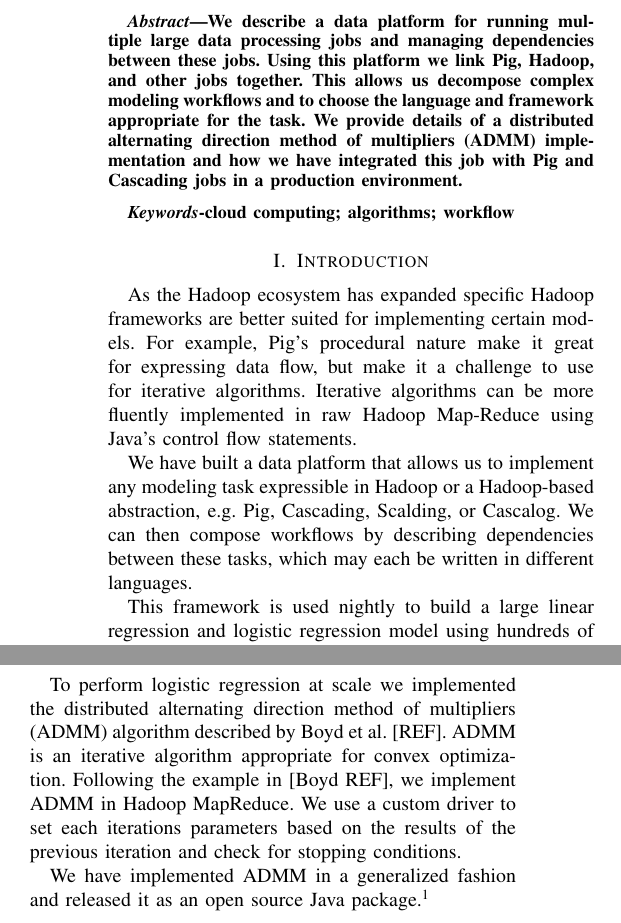
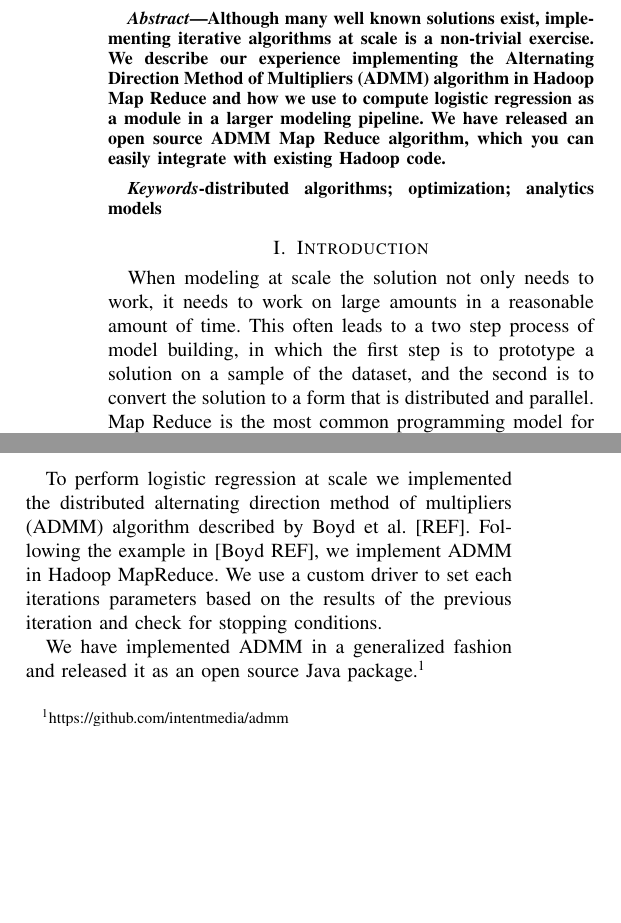
Before and after one commit to intentmedia/paper-bigdata2013, a LaTeX paper (pld_js_im_ieee_big_data.tex): two parts of the columns of the page before the commit and two parts of the columns of page 1 of 2 after it, joined at a grey line, cut at the place of the change, the shorter picture padded with empty space. Compiled offline with pdfLaTeX.

Commit message:
PLD: focus on ADMM

```diff
--- a/pld_js_im_ieee_big_data.tex
+++ b/pld_js_im_ieee_big_data.tex
@@ -169,7 +169,7 @@
 
 
 % *** MATH PACKAGES ***
-%
+\usepackage{amssymb}%
 %\usepackage[cmex10]{amsmath}
 % A popular package from the American Mathematical Society that provides
 % many useful and powerful commands for dealing with mathematics. If using
@@ -352,7 +352,7 @@
 %
 % paper title
 % can use linebreaks \\ within to get better formatting as desired
-\title{Modeling at Scale in a Heterogenous Environment}
+\title{Generic Optimization at Scale with the Alternating Direction Method of Multipliers Algorithm}
 
 
 % author names and affiliations
@@ -401,11 +401,11 @@ New York, USA\\
 
 
 \begin{abstract}
-We describe a data platform for running multiple large data processing jobs and managing dependencies between these jobs.  Using this platform we link Pig, Hadoop, and other jobs together.  This allows us decompose complex modeling workflows and to choose the language and framework appropriate for the task.  We provide details of a distributed alternating direction method of multipliers (ADMM) implementation and how we have integrated this job with Pig and Cascading jobs in a production environment.
+Although many well known solutions exist, implementing iterative algorithms at scale is a non-trivial exercise.  We describe our experience implementing the Alternating Direction Method of Multipliers (ADMM) algorithm in Hadoop Map Reduce and how we use to compute logistic regression as a module in a larger modeling pipeline.  We have released an open source ADMM Map Reduce algorithm, which you can easily integrate with existing Hadoop code.
 \end{abstract}
 
 \begin{IEEEkeywords}
-cloud computing; algorithms; workflow
+distributed algorithms; optimization; analytics models
 \end{IEEEkeywords}
 
 
@@ -422,6 +422,5 @@ cloud computing; algorithms; workflow
 
 
 \section{Introduction}
-As the Hadoop ecosystem has expanded specific Hadoop frameworks are better suited for implementing certain models.  For example, Pig's procedural nature make it great for expressing data flow, but make it a challenge to use for iterative algorithms.  Iterative algorithms can be more fluently implemented in raw Hadoop Map-Reduce using Java's control flow statements.
+When modeling at scale the solution not only needs to work, it needs to work on large amounts in a reasonable amount of time.  This often leads to a two step process of model building, in which the first step is to prototype a solution on a sample of the dataset, and the second is to convert the solution to a form that is distributed and parallel.  Map Reduce is the most common programming model for working with large distributed data sets \ref{google-mr-paper} and Hadoop \ref{hadoop} is the most popular implementation of Map Reduce.
 
-We have built a data platform that allows us to implement any modeling task expressible in Hadoop or a Hadoop-based abstraction, e.g. Pig, Cascading, Scalding, or Cascalog.  We can then compose workflows by describing dependencies between these tasks, which may each be written in different languages.
@@ -428,2 +430 @@ We have built a data platform that allows us to implement any modeling task expr
 
-This framework is used nightly to build a large linear regression and logistic regression model using hundreds of gigabytes of data.  To efficiently build models we divide our workflow into three tasks: (1) data aggregation and then two parallel tasks: (2) linear regression and (3) logistic regression.  We will provide details concerning our implementation of the Alternating Direction Method of Multipliers and describe how this integrates with a data aggregation and linear regression tasks to compose an abstract modeling framework.
@@ -446,9 +449,9 @@ Data aggregation is synonymous with an Extract, Transform, and Load (ETL) step.
 Linear regression can be exactly perform using matrix operations.  To perform these operations neither saved state nor iteration is required.  We use Pig for this task.
 
 \section{Using ADMM for Logistic Regression}
-To perform logistic regression at scale we implemented the distributed alternating direction method of multipliers (ADMM) algorithm described by Boyd et al. [REF].  ADMM is an iterative algorithm appropriate for convex optimization.  Following the example in [Boyd REF], we implement ADMM in Hadoop MapReduce.  We use a custom driver to set each iterations parameters based on the results of the previous iteration and check for stopping conditions.
+To perform logistic regression at scale we implemented the distributed alternating direction method of multipliers (ADMM) algorithm described by Boyd et al. [REF].  Following the example in [Boyd REF], we implement ADMM in Hadoop MapReduce.  We use a custom driver to set each iterations parameters based on the results of the previous iteration and check for stopping conditions.
 
-We have implemented ADMM in a generalized fashion and released it as an open source Java package.\footnote{https://github.comintentmedia/admm}
+We have implemented ADMM in a generalized fashion and released it as an open source Java package.\footnote{https://github.com/intentmedia/admm}
 
 % An example of a floating figure using the graphicx package.
 % Note that \label must occur AFTER (or within) \caption.
```
Also changed, not shown: pld_js_im_ieee_big_data.tex (7 more changed lines).
